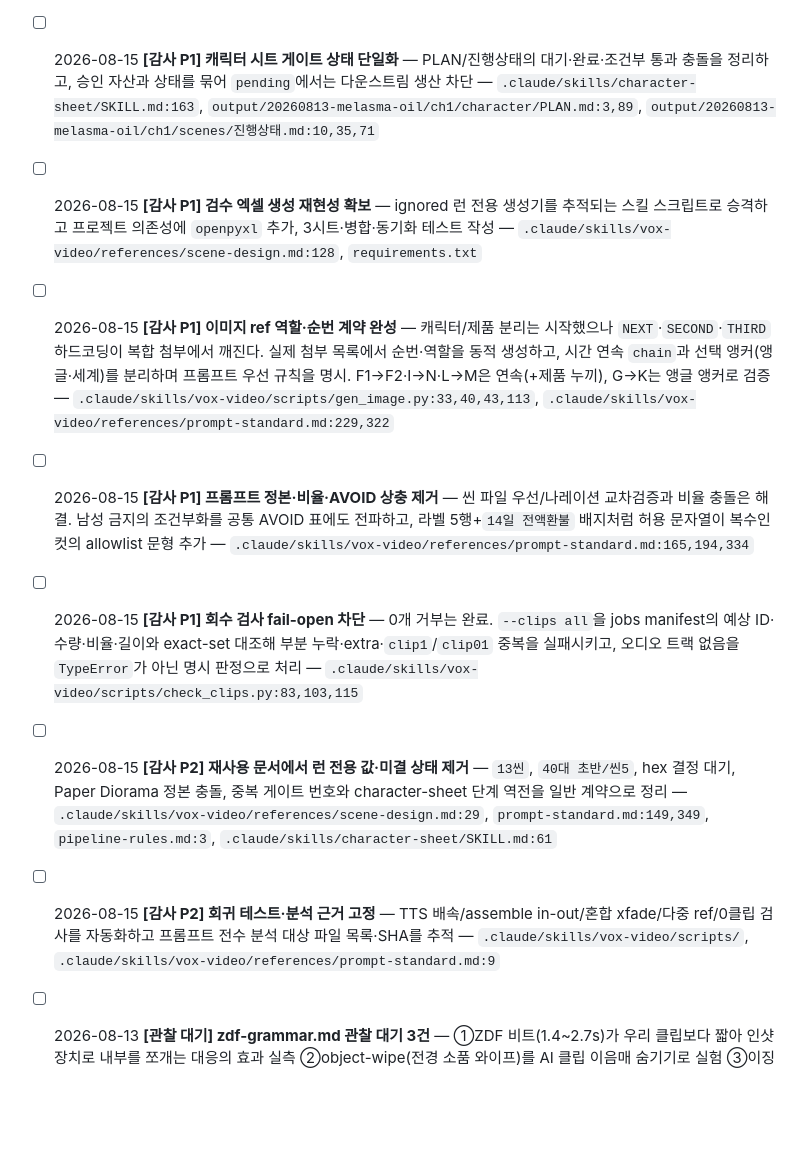
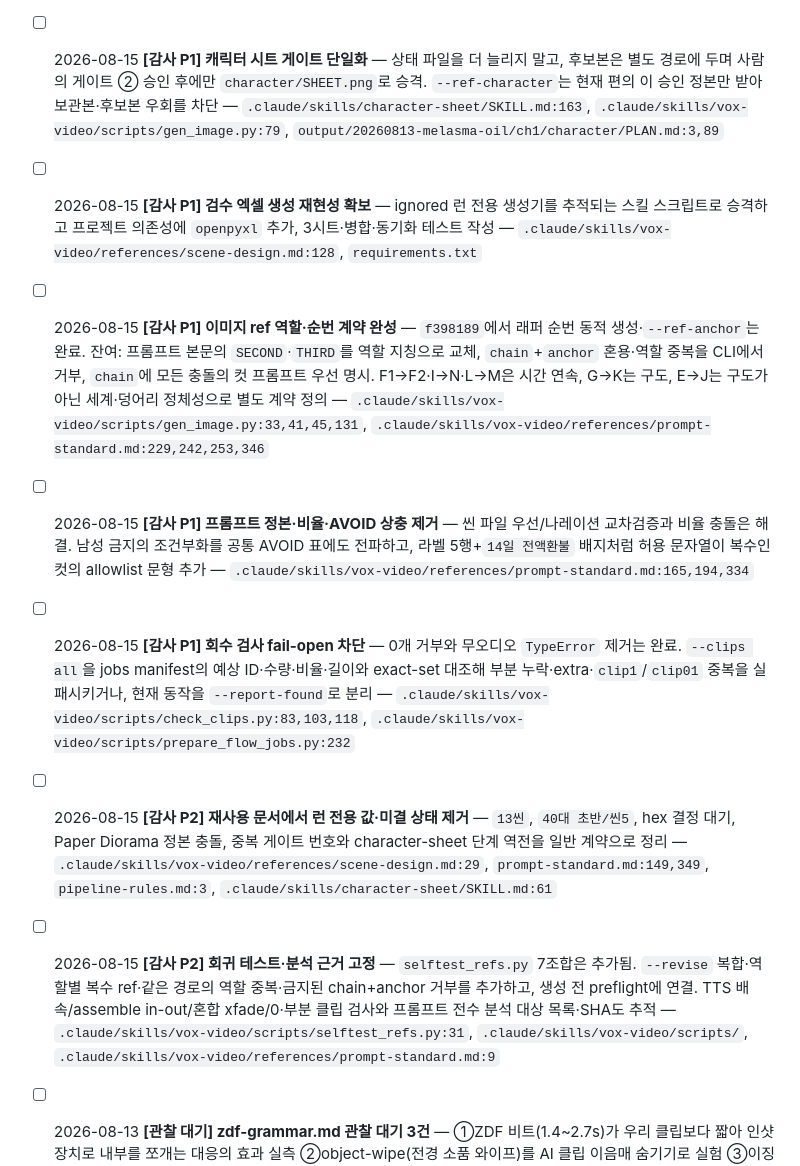
Before and after one commit to parkwansoo/vox-style-video-pipeline, a Markdown page: TODO.md, the part around the change. Rendered like a GitHub page; blank space fills up the shorter version.

```diff
--- a/TODO.md
+++ b/TODO.md
@@ -77,13 +77,13 @@
 - [ ] 2026-08-14 assemble.py 짧은 클립 경고 문구 2곳 불일치("빈 화면" vs "겹침") — 실제 동작 확인 후 통일 (Codex 감사 사소)
 - [ ] 2026-08-15 **[감사 P1] Flow 기본 경로 계약·비용 갱신** — API 예시/비용 절/README/.env를 Flow 기본으로 통일하고, 공식 Omni Flash 비용 4초 15·6초 20크레딧 및 사용자 승인 시점을 반영 — `.claude/skills/vox-video/SKILL.md:388,405,604`, `README.md:44`, `.env.example:11`
 - [ ] 2026-08-15 **[감사 P1] 라벨 5행 복원 잔여 제거** — `prompt-checklist`와 기미 오일 진행상태의 “4행 제거/빈자리 확인”을 5행 유지·회전 금지·트림·크롭 검수로 교체 — `.claude/skills/vox-video/references/prompt-checklist.md:30`, `output/20260813-melasma-oil/ch1/scenes/진행상태.md:27,75`
-- [ ] 2026-08-15 **[감사 P1] 캐릭터 시트 게이트 상태 단일화** — PLAN/진행상태의 대기·완료·조건부 통과 충돌을 정리하고, 승인 자산과 상태를 묶어 `pending`에서는 다운스트림 생산 차단 — `.claude/skills/character-sheet/SKILL.md:163`, `output/20260813-melasma-oil/ch1/character/PLAN.md:3,89`, `output/20260813-melasma-oil/ch1/scenes/진행상태.md:10,35,71`
+- [ ] 2026-08-15 **[감사 P1] 캐릭터 시트 게이트 단일화** — 상태 파일을 더 늘리지 말고, 후보본은 별도 경로에 두며 사람의 게이트 ② 승인 후에만 `character/SHEET.png`로 승격. `--ref-character`는 현재 편의 이 승인 정본만 받아 보관본·후보본 우회를 차단 — `.claude/skills/character-sheet/SKILL.md:163`, `.claude/skills/vox-video/scripts/gen_image.py:79`, `output/20260813-melasma-oil/ch1/character/PLAN.md:3,89`
 - [ ] 2026-08-15 **[감사 P1] 검수 엑셀 생성 재현성 확보** — ignored 런 전용 생성기를 추적되는 스킬 스크립트로 승격하고 프로젝트 의존성에 `openpyxl` 추가, 3시트·병합·동기화 테스트 작성 — `.claude/skills/vox-video/references/scene-design.md:128`, `requirements.txt`
-- [ ] 2026-08-15 **[감사 P1] 이미지 ref 역할·순번 계약 완성** — 캐릭터/제품 분리는 시작했으나 `NEXT`·`SECOND`·`THIRD` 하드코딩이 복합 첨부에서 깨진다. 실제 첨부 목록에서 순번·역할을 동적 생성하고, 시간 연속 `chain`과 선택 앵커(앵글·세계)를 분리하며 프롬프트 우선 규칙을 명시. F1→F2·I→N·L→M은 연속(+제품 누끼), G→K는 앵글 앵커로 검증 — `.claude/skills/vox-video/scripts/gen_image.py:33,40,43,113`, `.claude/skills/vox-video/references/prompt-standard.md:229,322`
+- [ ] 2026-08-15 **[감사 P1] 이미지 ref 역할·순번 계약 완성** — `f398189`에서 래퍼 순번 동적 생성·`--ref-anchor`는 완료. 잔여: 프롬프트 본문의 `SECOND`·`THIRD`를 역할 지칭으로 교체, `chain`+`anchor` 혼용·역할 중복을 CLI에서 거부, `chain`에 모든 충돌의 컷 프롬프트 우선 명시. F1→F2·I→N·L→M은 시간 연속, G→K는 구도, E→J는 구도가 아닌 세계·덩어리 정체성으로 별도 계약 정의 — `.claude/skills/vox-video/scripts/gen_image.py:33,41,45,131`, `.claude/skills/vox-video/references/prompt-standard.md:229,242,253,346`
 - [ ] 2026-08-15 **[감사 P1] 프롬프트 정본·비율·AVOID 상충 제거** — 씬 파일 우선/나레이션 교차검증과 비율 충돌은 해결. 남성 금지의 조건부화를 공통 AVOID 표에도 전파하고, 라벨 5행+`14일 전액환불` 배지처럼 허용 문자열이 복수인 컷의 allowlist 문형 추가 — `.claude/skills/vox-video/references/prompt-standard.md:165,194,334`
-- [ ] 2026-08-15 **[감사 P1] 회수 검사 fail-open 차단** — 0개 거부는 완료. `--clips all`을 jobs manifest의 예상 ID·수량·비율·길이와 exact-set 대조해 부분 누락·extra·`clip1`/`clip01` 중복을 실패시키고, 오디오 트랙 없음을 `TypeError`가 아닌 명시 판정으로 처리 — `.claude/skills/vox-video/scripts/check_clips.py:83,103,115`
+- [ ] 2026-08-15 **[감사 P1] 회수 검사 fail-open 차단** — 0개 거부와 무오디오 `TypeError` 제거는 완료. `--clips all`을 jobs manifest의 예상 ID·수량·비율·길이와 exact-set 대조해 부분 누락·extra·`clip1`/`clip01` 중복을 실패시키거나, 현재 동작을 `--report-found`로 분리 — `.claude/skills/vox-video/scripts/check_clips.py:83,103,118`, `.claude/skills/vox-video/scripts/prepare_flow_jobs.py:232`
 - [ ] 2026-08-15 **[감사 P2] 재사용 문서에서 런 전용 값·미결 상태 제거** — `13씬`, `40대 초반/씬5`, hex 결정 대기, Paper Diorama 정본 충돌, 중복 게이트 번호와 character-sheet 단계 역전을 일반 계약으로 정리 — `.claude/skills/vox-video/references/scene-design.md:29`, `prompt-standard.md:149,349`, `pipeline-rules.md:3`, `.claude/skills/character-sheet/SKILL.md:61`
-- [ ] 2026-08-15 **[감사 P2] 회귀 테스트·분석 근거 고정** — TTS 배속/assemble in-out/혼합 xfade/다중 ref/0클립 검사를 자동화하고 프롬프트 전수 분석 대상 파일 목록·SHA를 추적 — `.claude/skills/vox-video/scripts/`, `.claude/skills/vox-video/references/prompt-standard.md:9`
+- [ ] 2026-08-15 **[감사 P2] 회귀 테스트·분석 근거 고정** — `selftest_refs.py` 7조합은 추가됨. `--revise` 복합·역할별 복수 ref·같은 경로의 역할 중복·금지된 chain+anchor 거부를 추가하고, 생성 전 preflight에 연결. TTS 배속/assemble in-out/혼합 xfade/0·부분 클립 검사와 프롬프트 전수 분석 대상 목록·SHA도 추적 — `.claude/skills/vox-video/scripts/selftest_refs.py:31`, `.claude/skills/vox-video/scripts/`, `.claude/skills/vox-video/references/prompt-standard.md:9`
 - [ ] 2026-08-13 **[관찰 대기] zdf-grammar.md 관찰 대기 3건** — ①ZDF 비트(1.4~2.7s)가 우리 클립보다 짧아 인샷 장치로 내부를 쪼개는 대응의 효과 실측 ②object-wipe(전경 소품 와이프)를 AI 클립 이음매 숨기기로 실험 ③이징·타격감 재생 검수 판정을 사전에 언어화해 축적 — .claude/skills/vox-video/references/zdf-grammar.md
 
 ## 완료
```
Also changed, not shown: PROGRESS.md (+30 -0 lines).
